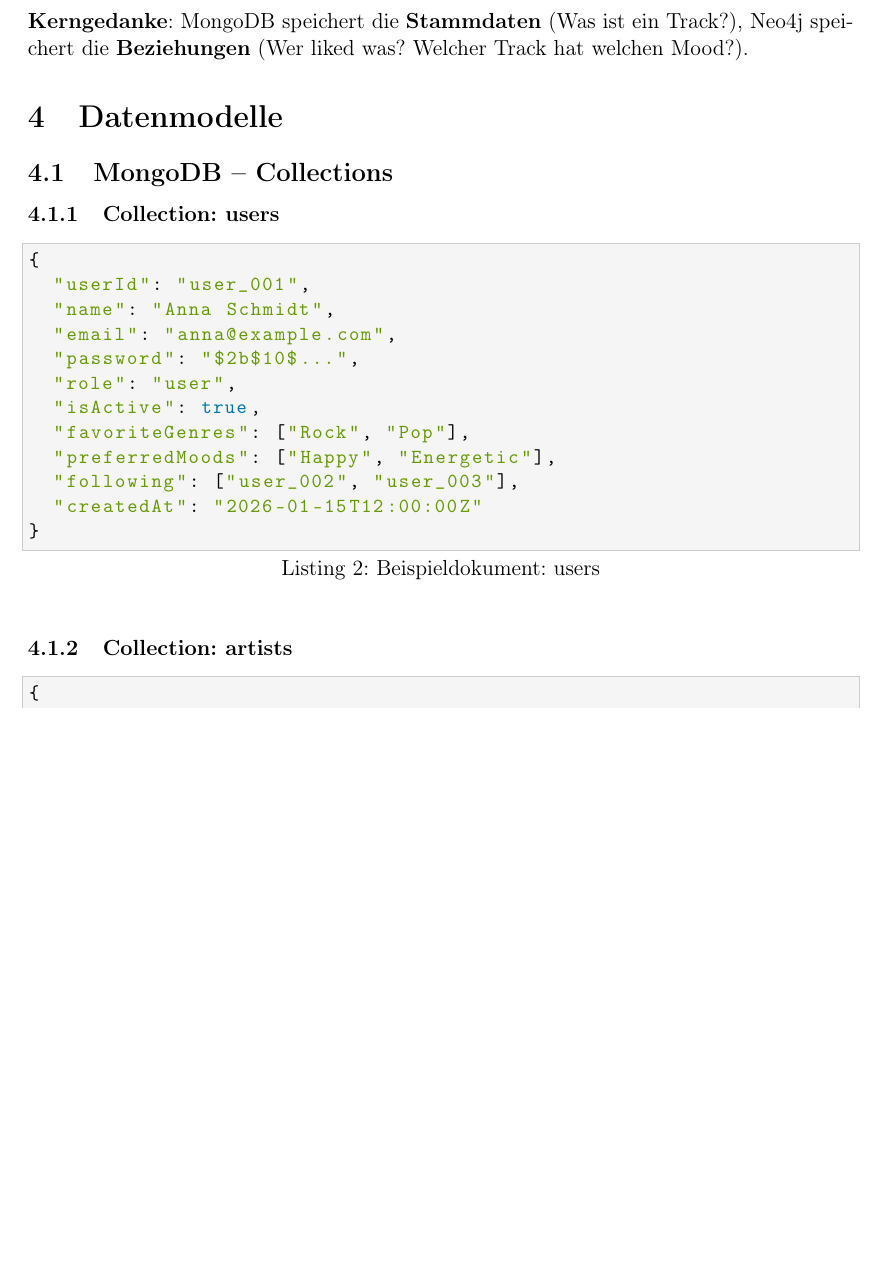
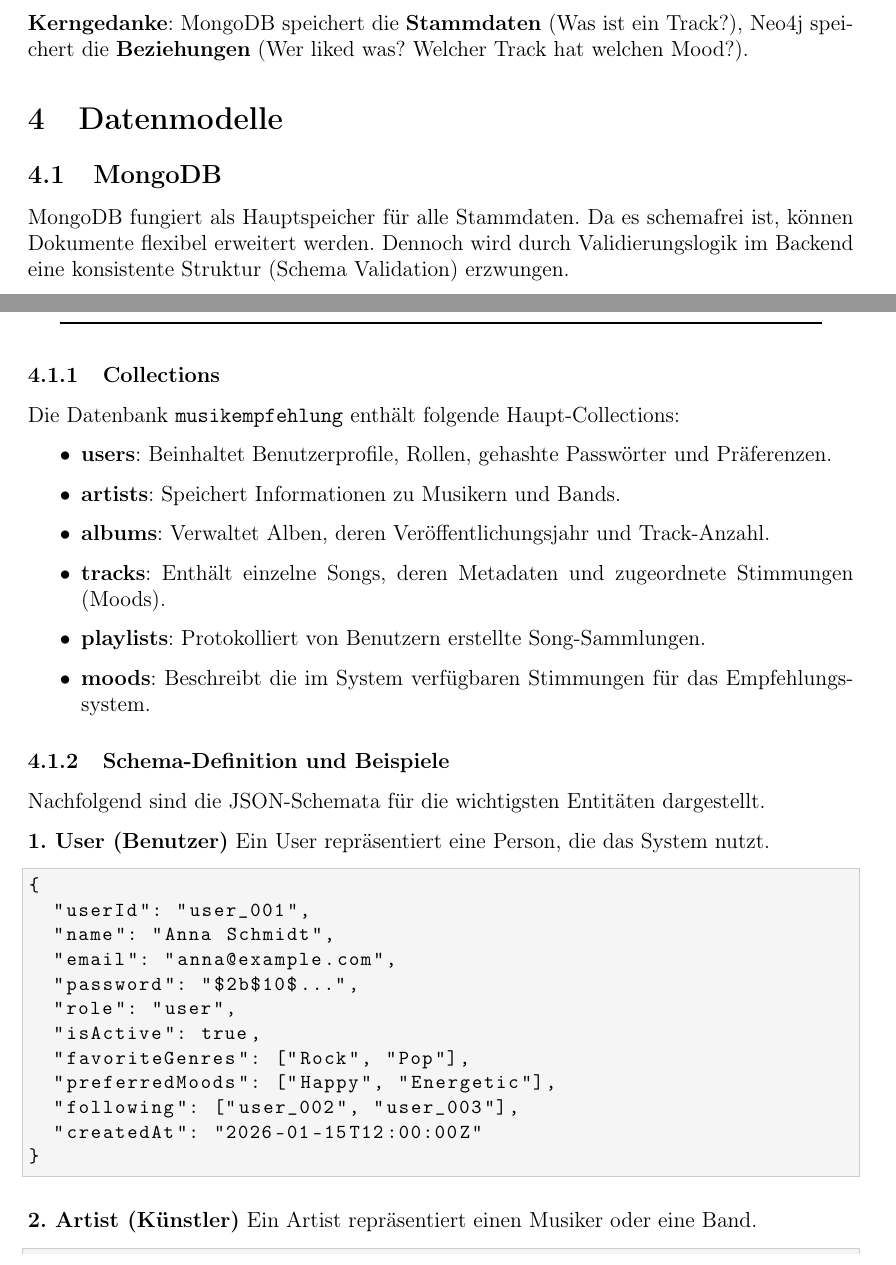
Before and after one commit to abraulik25/MusicLocker, a LaTeX document (DOKUMENTATION.tex): part of page 8 of 15 before the commit and two parts of pages 6 and 7 of 15 after it, the two joined at a grey line, cut so that both start at the same text, the shorter picture padded with empty space. Compiled offline with pdfLaTeX.

Commit message:
Neueste Version

```diff
--- a/DOKUMENTATION.tex
+++ b/DOKUMENTATION.tex
@@ -261,11 +261,30 @@
 \section{Datenmodelle}
 % ════════════════════════════════════════════════════════════════════════════════
 
-\subsection{MongoDB -- Collections}
+\subsection{MongoDB}
 
-\subsubsection{Collection: users}
+MongoDB fungiert als Hauptspeicher für alle Stammdaten. Da es schemafrei ist, können Dokumente flexibel erweitert werden. Dennoch wird durch Validierungslogik im Backend eine konsistente Struktur (Schema Validation) erzwungen.
 
-\begin{lstlisting}[language=java, caption={Beispieldokument: users}]
+\subsubsection{Collections}
+
+Die Datenbank \texttt{musikempfehlung} enthält folgende Haupt-Collections:
+
+\begin{itemize}
+  \item \textbf{users}: Beinhaltet Benutzerprofile, Rollen, gehashte Passwörter und Präferenzen.
+  \item \textbf{artists}: Speichert Informationen zu Musikern und Bands.
+  \item \textbf{albums}: Verwaltet Alben, deren Veröffentlichungsjahr und Track-Anzahl.
+  \item \textbf{tracks}: Enthält einzelne Songs, deren Metadaten und zugeordnete Stimmungen (Moods).
+  \item \textbf{playlists}: Protokolliert von Benutzern erstellte Song-Sammlungen.
+  \item \textbf{moods}: Beschreibt die im System verfügbaren Stimmungen für das Empfehlungssystem.
+\end{itemize}
+
+\subsubsection{Schema-Definition und Beispiele}
+
+Nachfolgend sind die JSON-Schemata für die wichtigsten Entitäten dargestellt.
+
+\textbf{1. User (Benutzer)} Ein User repräsentiert eine Person, die das System nutzt.
+
+\begin{lstlisting}
 {
   "userId": "user_001",
   "name": "Anna Schmidt",
@@ -280,9 +299,9 @@
 }
 \end{lstlisting}
 
-\subsubsection{Collection: artists}
+\textbf{2. Artist (Künstler)} Ein Artist repräsentiert einen Musiker oder eine Band.
 
-\begin{lstlisting}[language=java, caption={Beispieldokument: artists}]
+\begin{lstlisting}
 {
   "artistId": "art_001",
   "name": "Michael Jackson",
```
Also changed, not shown: DOKUMENTATION.tex (20 more changed lines), 8 other files.
